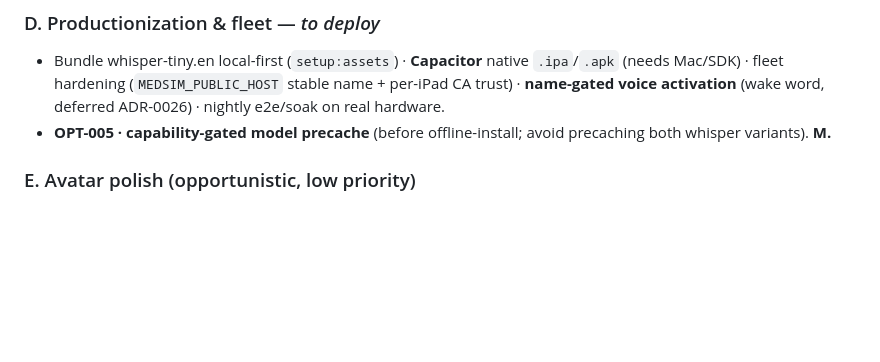
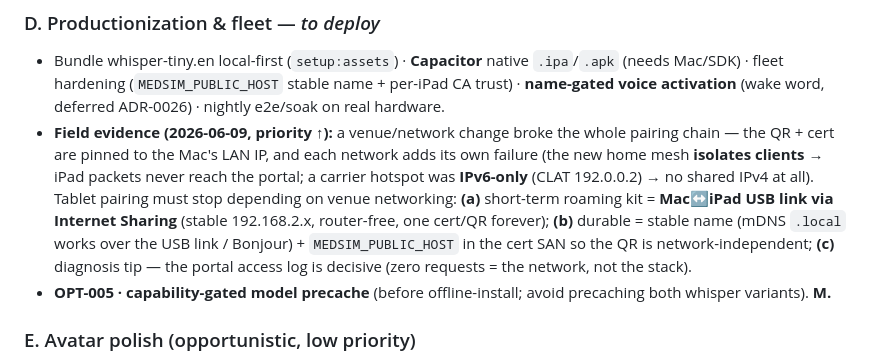
Before and after one commit to medsim-vrai/MedSim, a Markdown page: vrai-faces/docs/PLAN-2026-06-09-next-steps.md, the part around the change. GitHub-like rendering; blank space fills up the shorter version.

Commit message:
docs(plan): field evidence — venue-network changes break IP-pinned pairing; USB link + stable name
Co-Authored-By: Claude Opus 4.8 <noreply@anthropic.com>

```diff
--- a/vrai-faces/docs/PLAN-2026-06-09-next-steps.md
+++ b/vrai-faces/docs/PLAN-2026-06-09-next-steps.md
@@ -46,6 +46,14 @@ voice → synced lip-sync + emotion, served one-origin. **Since 2026-06-07:**
 - Bundle whisper-tiny.en local-first (`setup:assets`) · **Capacitor** native `.ipa`/`.apk` (needs Mac/SDK)
   · fleet hardening (`MEDSIM_PUBLIC_HOST` stable name + per-iPad CA trust) · **name-gated voice
   activation** (wake word, deferred ADR-0026) · nightly e2e/soak on real hardware.
+- **Field evidence (2026-06-09, priority ↑):** a venue/network change broke the whole pairing chain —
+  the QR + cert are pinned to the Mac's LAN IP, and each network adds its own failure (the new home
+  mesh **isolates clients** → iPad packets never reach the portal; a carrier hotspot was **IPv6-only**
+  (CLAT 192.0.0.2) → no shared IPv4 at all). Tablet pairing must stop depending on venue networking:
+  **(a)** short-term roaming kit = **Mac↔iPad USB link via Internet Sharing** (stable 192.168.2.x,
+  router-free, one cert/QR forever); **(b)** durable = stable name (mDNS `.local` works over the USB
+  link / Bonjour) + `MEDSIM_PUBLIC_HOST` in the cert SAN so the QR is network-independent; **(c)**
+  diagnosis tip — the portal access log is decisive (zero requests = the network, not the stack).
 - **OPT-005 · capability-gated model precache** (before offline-install; avoid precaching both whisper
   variants). **M.**
 
```
